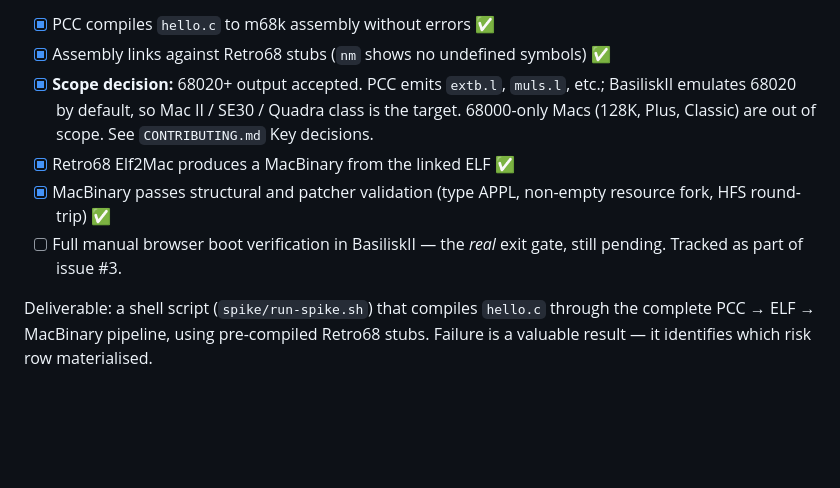
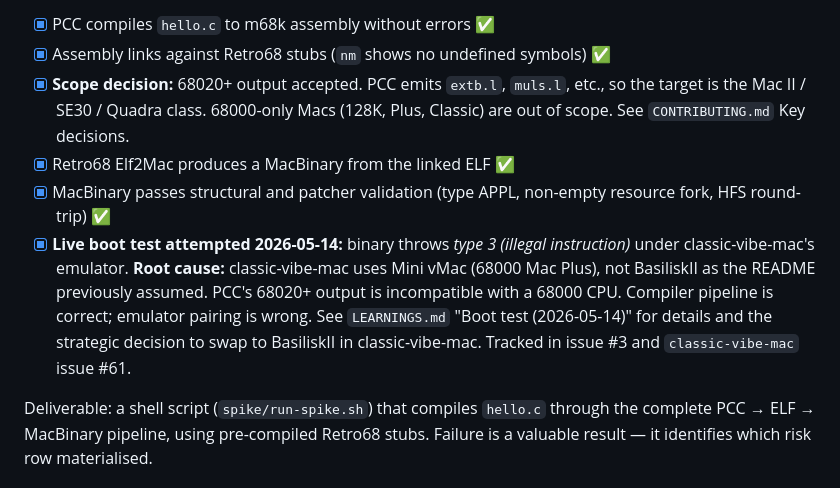
Before and after one commit to khawkins98/wasm-retro-cc, a Markdown page: README.md, the part around the change. Drawn GitHub-style; blank space fills up the shorter version.

```diff
--- a/README.md
+++ b/README.md
@@ -161,10 +161,10 @@ Questions to answer:
 **`spike-phase0/1` exit criteria and results (actual):**
 - [x] PCC compiles `hello.c` to m68k assembly without errors ✅
 - [x] Assembly links against Retro68 stubs (`nm` shows no undefined symbols) ✅
-- [x] **Scope decision:** 68020+ output accepted. PCC emits `extb.l`, `muls.l`, etc.; BasiliskII emulates 68020 by default, so Mac II / SE30 / Quadra class is the target. 68000-only Macs (128K, Plus, Classic) are out of scope. See `CONTRIBUTING.md` Key decisions.
+- [x] **Scope decision:** 68020+ output accepted. PCC emits `extb.l`, `muls.l`, etc., so the target is the Mac II / SE30 / Quadra class. 68000-only Macs (128K, Plus, Classic) are out of scope. See `CONTRIBUTING.md` Key decisions.
 - [x] Retro68 Elf2Mac produces a MacBinary from the linked ELF ✅
 - [x] MacBinary passes structural and patcher validation (type APPL, non-empty resource fork, HFS round-trip) ✅
-- [ ] Full manual browser boot verification in BasiliskII — the *real* exit gate, still pending. Tracked as part of issue #3.
+- [x] **Live boot test attempted 2026-05-14:** binary throws *type 3 (illegal instruction)* under classic-vibe-mac's emulator. **Root cause:** classic-vibe-mac uses Mini vMac (68000 Mac Plus), not BasiliskII as the README previously assumed. PCC's 68020+ output is incompatible with a 68000 CPU. Compiler pipeline is correct; emulator pairing is wrong. See `LEARNINGS.md` "Boot test (2026-05-14)" for details and the strategic decision to swap to BasiliskII in classic-vibe-mac. Tracked in issue #3 and `classic-vibe-mac` issue #61.
 
 Deliverable: a shell script (`spike/run-spike.sh`) that compiles `hello.c` through the complete PCC → ELF → MacBinary pipeline, using pre-compiled Retro68 stubs. Failure is a valuable result — it identifies which risk row materialised.
 
```
Also changed, not shown: LEARNINGS.md (+102 -6 lines).
